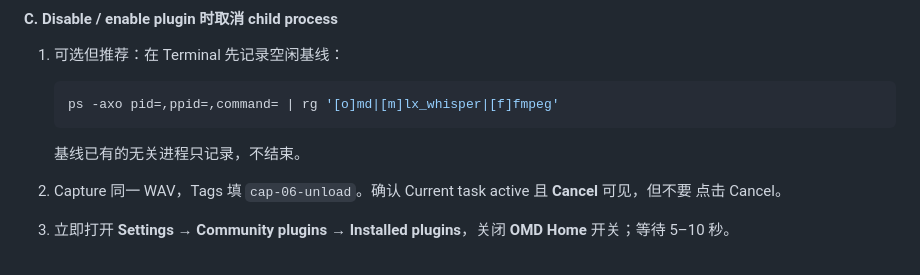
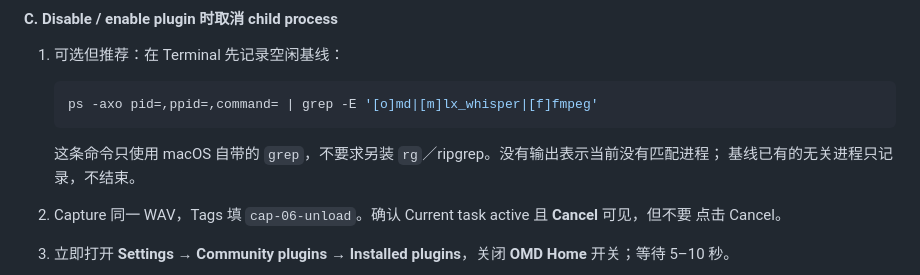
Before and after one commit to omd-local/obsidian-omd-home, a Markdown page: docs/manual-test-plan.md, the part around the change. GitHub-like rendering.

Commit message:
Keep CAP-06 process checks portable on macOS
Use the system grep implementation for the optional process baseline so testers without ripgrep can run the unload and quit checks without changing their machine.

Constraint: The test must not require installing an unrelated command-line dependency.
Confidence: high
Scope-risk: narrow
Tested: git diff --check; command syntax uses macOS grep -E.
Not-tested: CAP-06 unload and quit remain manual Obsidian lifecycle tests.

````diff
--- a/docs/manual-test-plan.md
+++ b/docs/manual-test-plan.md
@@ -2204,9 +2204,10 @@ catalog tag，validator 安全拒绝 proposal；界面明确说明没有 proposa
 1. 可选但推荐：在 Terminal 先记录空闲基线：
 
    ```bash
-   ps -axo pid=,ppid=,command= | rg '[o]md|[m]lx_whisper|[f]fmpeg'
+   ps -axo pid=,ppid=,command= | grep -E '[o]md|[m]lx_whisper|[f]fmpeg'
    ```
 
+   这条命令只使用 macOS 自带的 `grep`，不要求另装 `rg`／ripgrep。没有输出表示当前没有匹配进程；
    基线已有的无关进程只记录，不结束。
 2. Capture 同一 WAV，Tags 填 `cap-06-unload`。确认 Current task active 且 **Cancel** 可见，但不要
    点击 Cancel。
````
